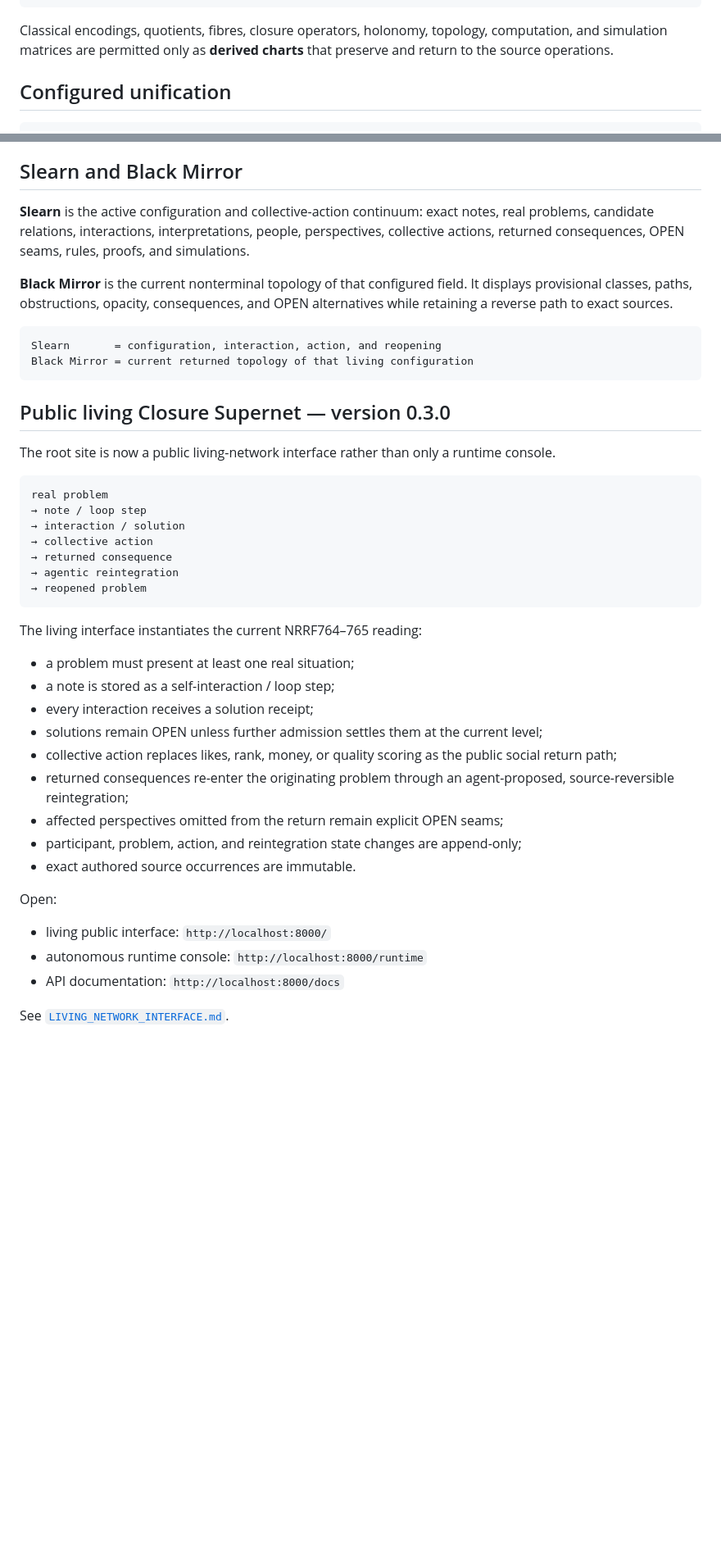
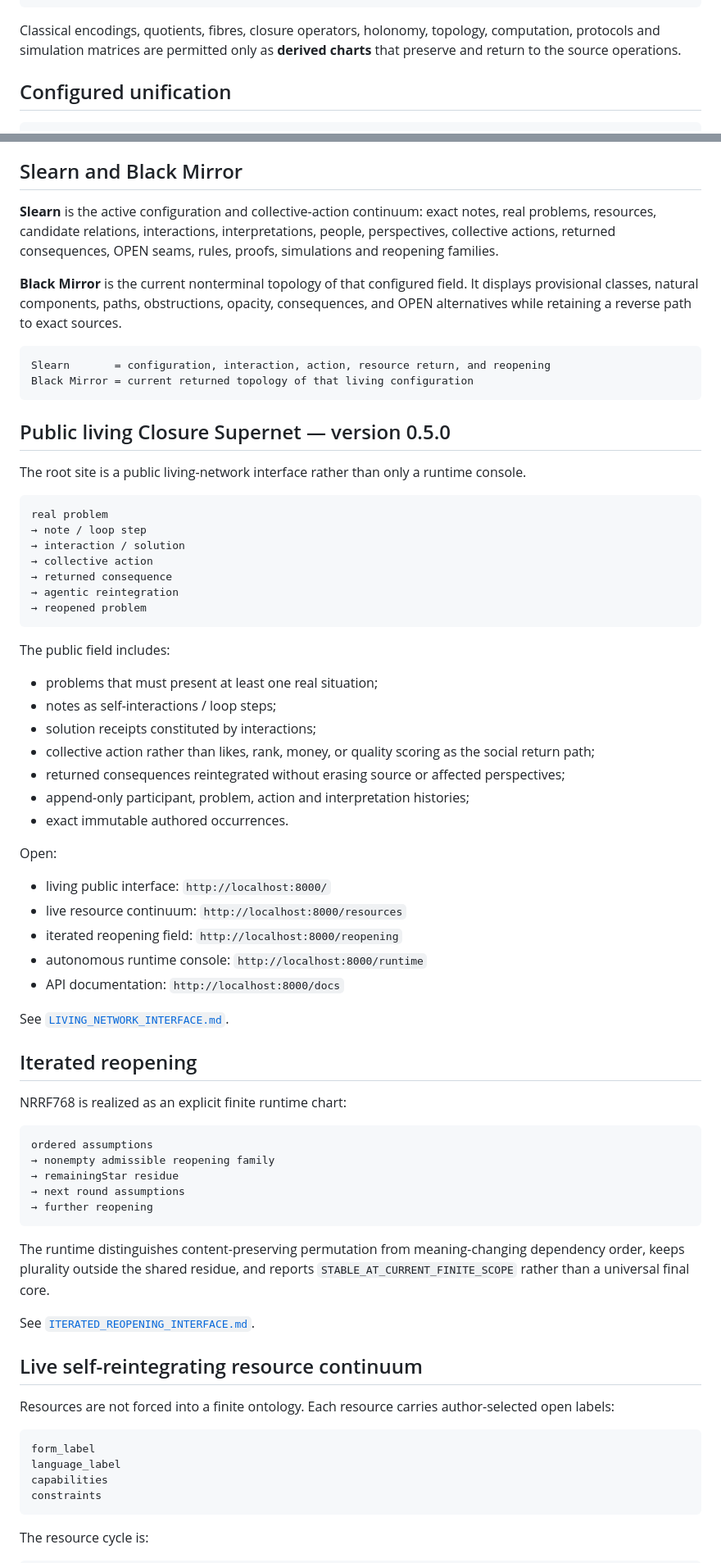
Before and after one commit to scarryhott/uniface, a Markdown page: README.md, 2 parts joined by grey strips. Shown at 82% size. Drawn GitHub-style; blank space fills up the shorter version.

Commit message:
Center Uniface on live resource translation continuum

````diff
--- a/README.md
+++ b/README.md
@@ -37,7 +39,7 @@ tan(π/2)                              rotation–extension inter-bound fold
 σ(l_r,g_r,l_i,g_i)=(g_i,l_i,g_r,l_r) predual Fourier exchange
 ```
 
-Classical encodings, quotients, fibres, closure operators, holonomy, topology, computation, and simulation matrices are permitted only as **derived charts** that preserve and return to the source operations.
+Classical encodings, quotients, fibres, closure operators, holonomy, topology, computation, protocols and simulation matrices are permitted only as **derived charts** that preserve and return to the source operations.
 
 ## Configured unification
 
@@ -58,18 +60,18 @@ exact source forms
 
 ## Slearn and Black Mirror
 
-**Slearn** is the active configuration and collective-action continuum: exact notes, real problems, candidate relations, interactions, interpretations, people, perspectives, collective actions, returned consequences, OPEN seams, rules, proofs, and simulations.
+**Slearn** is the active configuration and collective-action continuum: exact notes, real problems, resources, candidate relations, interactions, interpretations, people, perspectives, collective actions, returned consequences, OPEN seams, rules, proofs, simulations and reopening families.
 
-**Black Mirror** is the current nonterminal topology of that configured field. It displays provisional classes, paths, obstructions, opacity, consequences, and OPEN alternatives while retaining a reverse path to exact sources.
+**Black Mirror** is the current nonterminal topology of that configured field. It displays provisional classes, natural components, paths, obstructions, opacity, consequences, and OPEN alternatives while retaining a reverse path to exact sources.
 
 ```text
-Slearn       = configuration, interaction, action, and reopening
+Slearn       = configuration, interaction, action, resource return, and reopening
 Black Mirror = current returned topology of that living configuration
 ```
 
-## Public living Closure Supernet — version 0.3.0
+## Public living Closure Supernet — version 0.5.0
 
-The root site is now a public living-network interface rather than only a runtime console.
+The root site is a public living-network interface rather than only a runtime console.
 
 ```text
 real problem
@@ -81,22 +83,52 @@ real problem
 → reopened problem
 ```
 
-The living interface instantiates the current NRRF764–765 reading:
+The public field includes:
 
-- a problem must present at least one real situation;
-- a note is stored as a self-interaction / loop step;
-- every interaction receives a solution receipt;
-- solutions remain OPEN unless further admission settles them at the current level;
-- collective action replaces likes, rank, money, or quality scoring as the public social return path;
-- returned consequences re-enter the originating problem through an agent-proposed, source-reversible reintegration;
-- affected perspectives omitted from the return remain explicit OPEN seams;
-- participant, problem, action, and reintegration state changes are append-only;
-- exact authored source occurrences are immutable.
+- problems that must present at least one real situation;
+- notes as self-interactions / loop steps;
+- solution receipts constituted by interactions;
+- collective action rather than likes, rank, money, or quality scoring as the social return path;
+- returned consequences reintegrated without erasing source or affected perspectives;
+- append-only participant, problem, action and interpretation histories;
+- exact immutable authored occurrences.
 
 Open:
 
 - living public interface: `http://localhost:8000/`
+- live resource continuum: `http://localhost:8000/resources`
+- iterated reopening field: `http://localhost:8000/reopening`
 - autonomous runtime console: `http://localhost:8000/runtime`
 - API documentation: `http://localhost:8000/docs`
 
 See [`LIVING_NETWORK_INTERFACE.md`](LIVING_NETWORK_INTERFACE.md).
+
+## Iterated reopening
+
+NRRF768 is realized as an explicit finite runtime chart:
+
+```text
+ordered assumptions
+→ nonempty admissible reopening family
+→ remainingStar residue
+→ next round assumptions
+→ further reopening
+```
+
+The runtime distinguishes content-preserving permutation from meaning-changing dependency order, keeps plurality outside the shared residue, and reports `STABLE_AT_CURRENT_FINITE_SCOPE` rather than a universal final core.
+
+See [`ITERATED_REOPENING_INTERFACE.md`](ITERATED_REOPENING_INTERFACE.md).
+
+## Live self-reintegrating resource continuum
+
+Resources are not forced into a finite ontology. Each resource carries author-selected open labels:
+
+```text
+form_label
+language_label
+capabilities
+constraints
+```
+
+The resource cycle is:
+
````
Also changed, not shown: other parts of README.md (+40 -10 lines).
